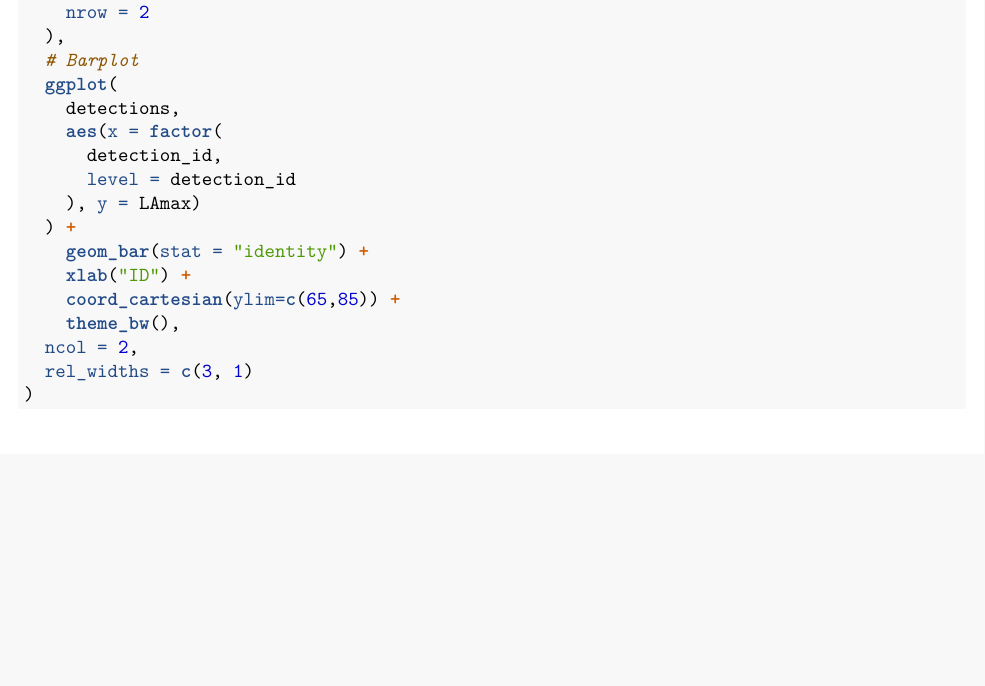
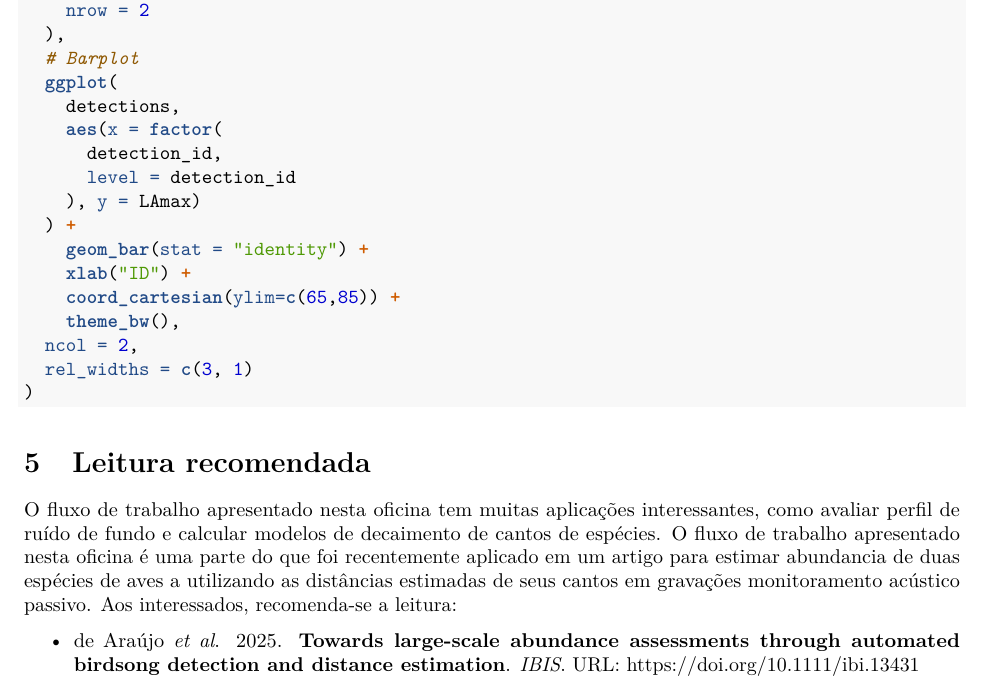
Before and after one commit to ConservaSom/2025_SimposioFisicaEcologia_OficinaSomR, an R Markdown document (soundmeteR/soundmeteR_roteiro_Oficina-SimposioFisicaEcologia2025.rmd): part of page 7 of 7, cut so that both start at the same text, the shorter picture padded with empty space. The pictures show the output file soundmeteR/soundmeteR_roteiro_Oficina-SimposioFisicaEcologia2025.pdf that the author committed with the source.

Commit message:
Leitura recomendada

````diff
--- a/soundmeteR/soundmeteR_roteiro_Oficina-SimposioFisicaEcologia2025.rmd
+++ b/soundmeteR/soundmeteR_roteiro_Oficina-SimposioFisicaEcologia2025.rmd
@@ -328,3 +328,9 @@ cowplot::plot_grid(
   rel_widths = c(3, 1)
 )
 ```
+
+# Leitura recomendada
+
+O fluxo de trabalho apresentado nesta oficina tem muitas aplicações interessantes, como avaliar perfil de ruído de fundo e calcular modelos de decaimento de cantos de espécies. O fluxo de trabalho apresentado nesta oficina é uma parte do que foi recentemente aplicado em um artigo para estimar abundancia de duas espécies de aves a utilizando as distâncias estimadas de seus cantos em gravações monitoramento acústico passivo. Aos interessados, recomenda-se a leitura:
+
+- de Araújo *et al*. 2025. **Towards large-scale abundance assessments through automated birdsong detection and distance estimation**. *IBIS*. URL: https://doi.org/10.1111/ibi.13431
````
Also changed, not shown: soundmeteR/soundmeteR_roteiro_Oficina-SimposioFisicaEcologia2025.pdf.
